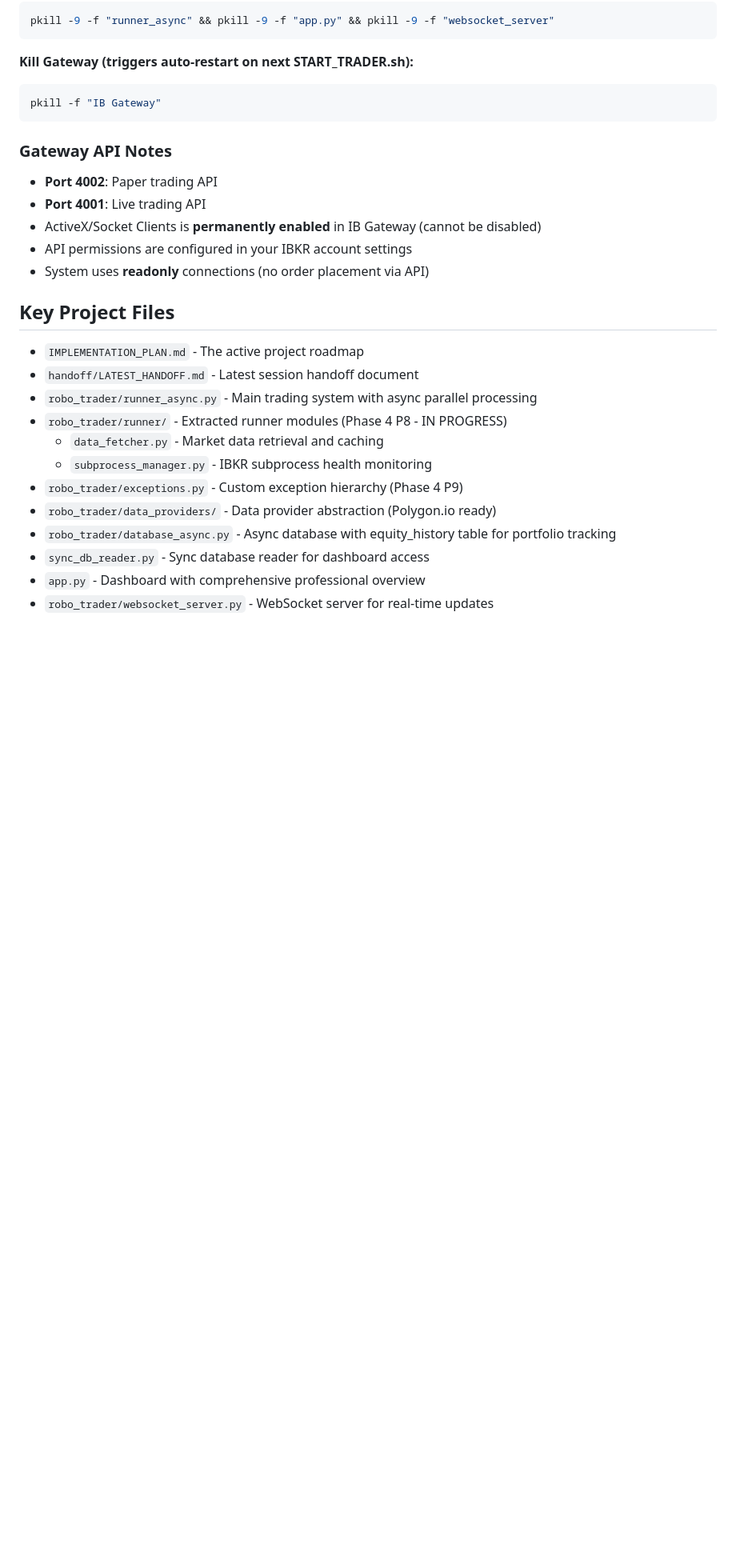
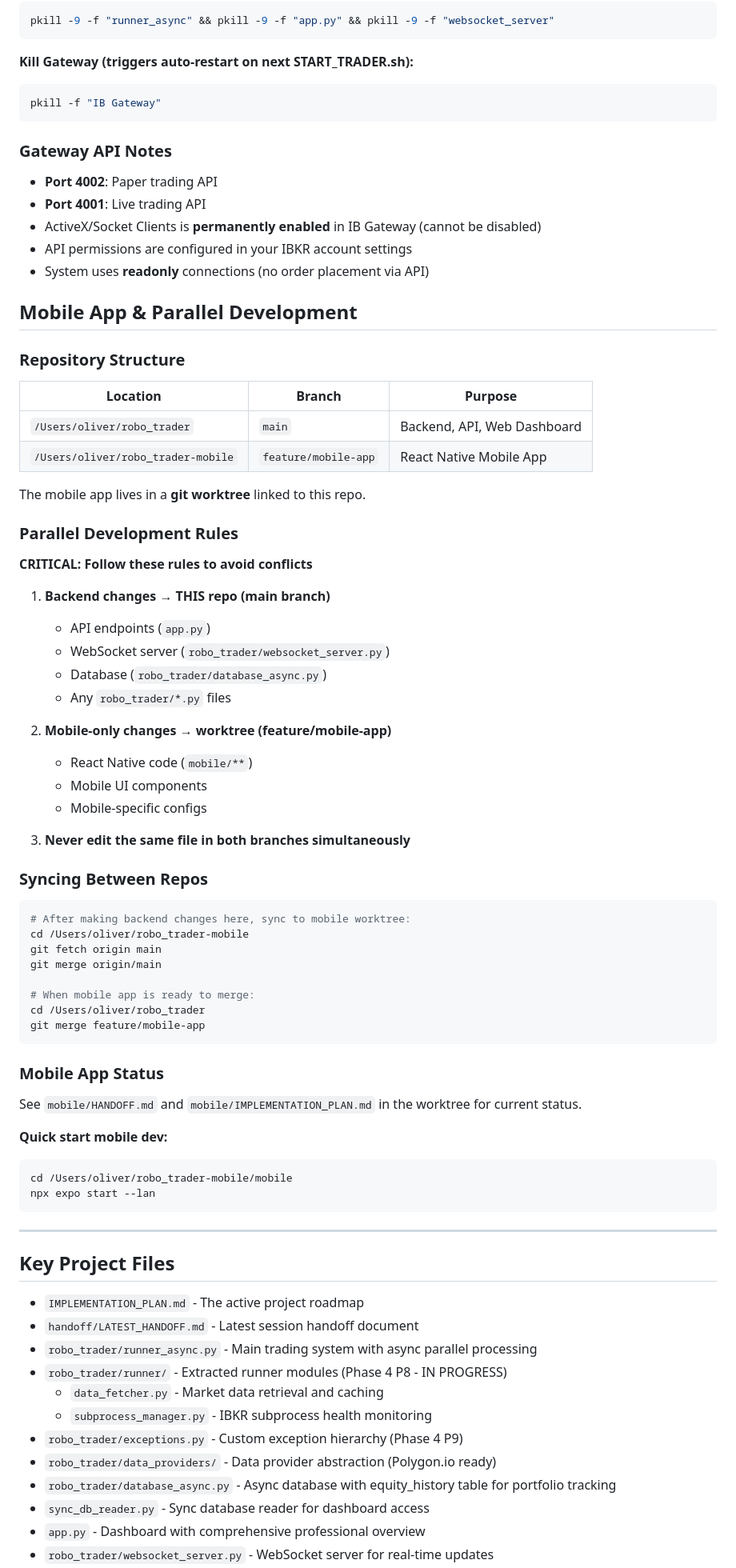
Before and after one commit to stimutak/robo_trader, a Markdown page: CLAUDE.md, the part around the change. Shown at 80% size. GitHub-like rendering; blank space fills up the shorter version.

Commit message:
docs: add mobile app parallel development rules to CLAUDE.md
- Document worktree structure (main vs feature/mobile-app)
- Add rules for which changes go where
- Include sync commands between repos

Co-Authored-By: Claude Opus 4.5 <noreply@anthropic.com>

````diff
--- a/CLAUDE.md
+++ b/CLAUDE.md
@@ -105,6 +105,59 @@ pkill -f "IB Gateway"
 - ActiveX/Socket Clients is **permanently enabled** in IB Gateway (cannot be disabled)
 - API permissions are configured in your IBKR account settings
 - System uses **readonly** connections (no order placement via API)
+
+## Mobile App & Parallel Development
+
+### Repository Structure
+
+| Location | Branch | Purpose |
+|----------|--------|---------|
+| `/Users/oliver/robo_trader` | `main` | Backend, API, Web Dashboard |
+| `/Users/oliver/robo_trader-mobile` | `feature/mobile-app` | React Native Mobile App |
+
+The mobile app lives in a **git worktree** linked to this repo.
+
+### Parallel Development Rules
+
+**CRITICAL: Follow these rules to avoid conflicts**
+
+1. **Backend changes → THIS repo (main branch)**
+   - API endpoints (`app.py`)
+   - WebSocket server (`robo_trader/websocket_server.py`)
+   - Database (`robo_trader/database_async.py`)
+   - Any `robo_trader/*.py` files
+
+2. **Mobile-only changes → worktree (feature/mobile-app)**
+   - React Native code (`mobile/**`)
+   - Mobile UI components
+   - Mobile-specific configs
+
+3. **Never edit the same file in both branches simultaneously**
+
+### Syncing Between Repos
+
+```bash
+# After making backend changes here, sync to mobile worktree:
+cd /Users/oliver/robo_trader-mobile
+git fetch origin main
+git merge origin/main
+
+# When mobile app is ready to merge:
+cd /Users/oliver/robo_trader
+git merge feature/mobile-app
+```
+
+### Mobile App Status
+
+See `mobile/HANDOFF.md` and `mobile/IMPLEMENTATION_PLAN.md` in the worktree for current status.
+
+**Quick start mobile dev:**
+```bash
+cd /Users/oliver/robo_trader-mobile/mobile
+npx expo start --lan
+```
+
+---
 
 ## Key Project Files
 - `IMPLEMENTATION_PLAN.md` - The active project roadmap
````
